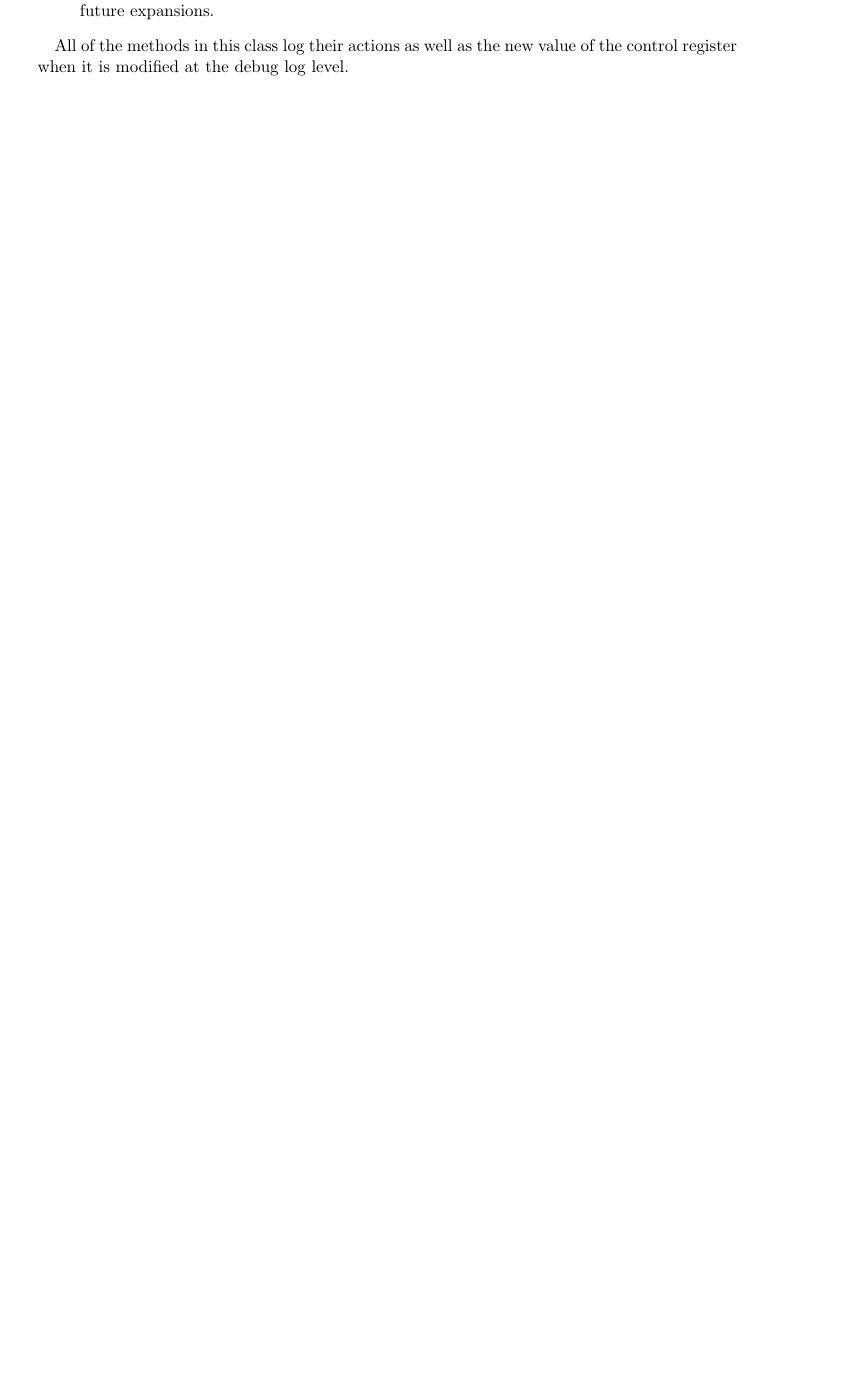
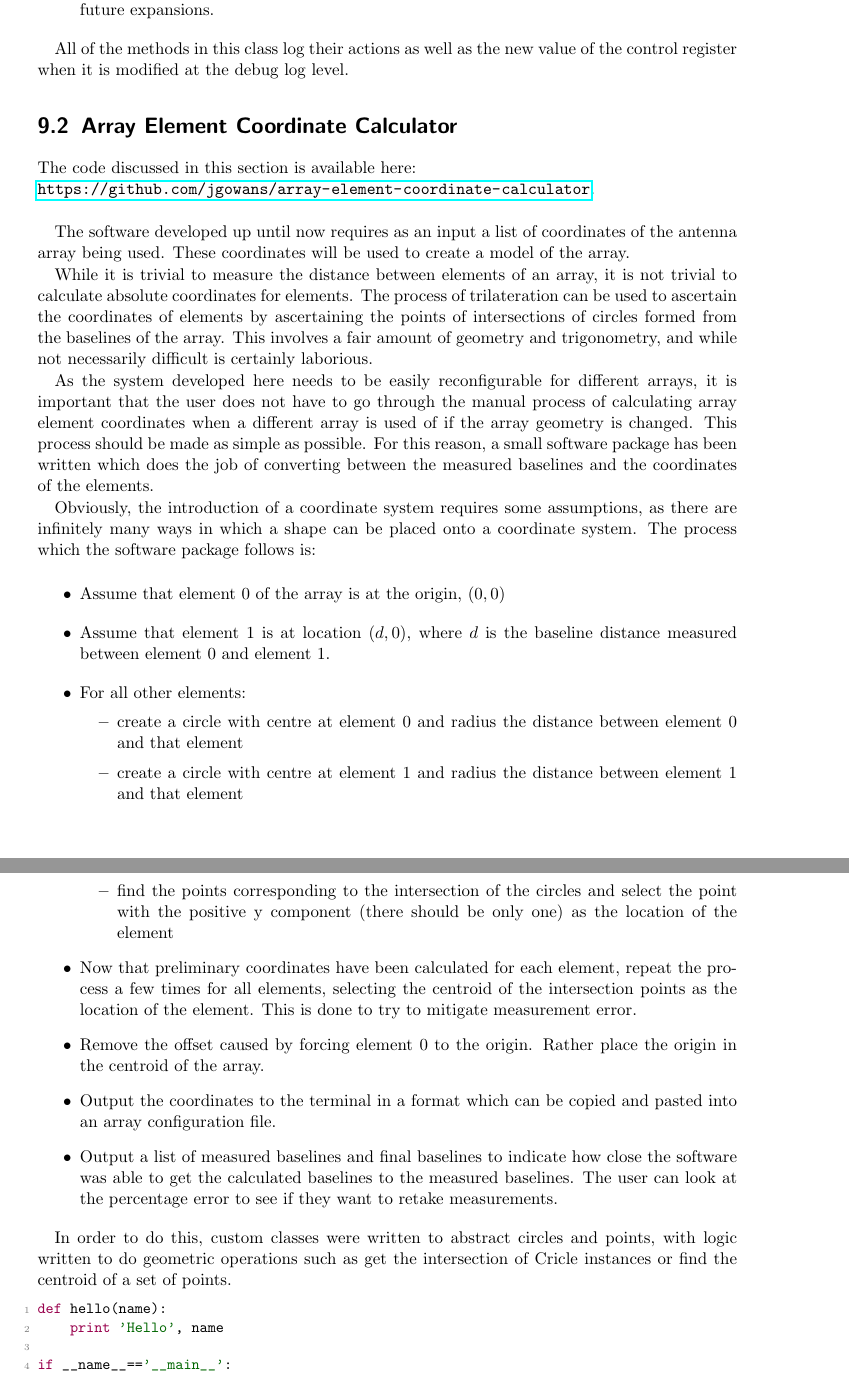
Before and after one commit to luwangg/masters_writeup, a LaTeX thesis (main.tex, which reads tex/75-software-array-coordinate-calculator.tex, thesis_style.sty): part of page 48 of 56 before the commit and two parts of pages 48 and 49 of 58 after it, the two joined at a grey line, cut so that both start at the same text, the shorter picture padded with empty space. Compiled offline with pdfLaTeX.

Commit message:
Stab at coordinate calculator and Python listings

```diff
--- /dev/null
+++ b/tex/75-software-array-coordinate-calculator.tex
@@ -0,0 +1,40 @@
+\section{Array Element Coordinate Calculator}
+
+The code discussed in this section is available here:\\
+\url{https://github.com/jgowans/array-element-coordinate-calculator}.\\
+
+The software developed up until now requires as an input a list of coordinates of the antenna array being used.
+These coordinates will be used to create a model of the array.
+
+While it is trivial to measure the distance between elements of an array, it is not trivial to calculate absolute coordinates for elements. The process of trilateration can be used to ascertain the coordinates of elements by ascertaining the points of intersections of circles formed from the baselines of the array.
+This involves a fair amount of geometry and trigonometry, and while not necessarily difficult is certainly laborious.
+
+As the system developed here needs to be easily reconfigurable for different arrays, it is important that the user does not have to go through the manual process of calculating array element coordinates when a different array is used of if the array geometry is changed.
+This process should be made as simple as possible.
+For this reason, a small software package has been written which does the job of converting between the measured baselines and the coordinates of the elements.
+
+Obviously, the introduction of a coordinate system requires some assumptions, as there are infinitely many ways in which a shape can be placed onto a coordinate system. The process which the software package follows is:
+
+\begin{itemize}
+  \item Assume that element 0 of the array is at the origin, \((0, 0)\)
+  \item Assume that element 1 is at location \((d, 0)\), where \(d\) is the baseline distance measured between element 0 and element 1.
+  \item For all other elements:
+    \begin{itemize}
+      \item create a circle with centre at element 0 and radius the distance between element 0 and that element
+      \item create a circle with centre at element 1 and radius the distance between element 1 and that element
+      \item find the points corresponding to the intersection of the circles and select the point with the positive y component (there should be only one) as the location of the element
+    \end{itemize}
+  \item Now that preliminary coordinates have been calculated for each element, repeat the process a few times for all elements, selecting the centroid of the intersection points as the location of the element. This is done to try to mitigate measurement error.
+  \item Remove the offset caused by forcing element 0 to the origin. Rather place the origin in the centroid of the array.
+  \item Output the coordinates to the terminal in a format which can be copied and pasted into an array configuration file.
+  \item Output a list of measured baselines and final baselines to indicate how close the software was able to get the calculated baselines to the measured baselines. The user can look at the percentage error to see if they want to retake measurements.
+\end{itemize}
+
+In order to do this, custom classes were written to abstract circles and points, with logic written to do geometric operations such as get the intersection of Cricle instances or find the centroid of a set of points.
+
+\begin{lstlisting}
+def hello(name):
+    print 'Hello', name
+
+if __name__=='__main__':
+    hello('Me')
--- a/thesis_style.sty
+++ b/thesis_style.sty
@@ -25,6 +25,7 @@
 \usepackage[xindy]{glossaries}  % if needed, these must be loaded before: hyperref,babel,polyglossia,inputenc,fontenc
 \usepackage{wrapfig}
 \usepackage{tabu}
+\usepackage{listings}
 
 % include section number in equation numbering. Ie: 1.2.3 rather than 1.42
 \numberwithin{equation}{section}
@@ -34,3 +35,10 @@
 \newcommand{\mtx}[1]{\ensuremath{\mathbf{#1}}}
 
 \usepackage{scrhack}
+
+
+\definecolor{colorcodegray}{rgb}{0.5,0.5,0.5}
+\definecolor{colorkeywords}{RGB}{152,0,76}
+\definecolor{colorcomments}{RGB}{128,128,128}
+\definecolor{colorstrings}{RGB}{0,102,0}
+\definecolor{coloridentifiers}{RGB}{0,0,0}
```
Also changed, not shown: main.tex (+15 -0 lines), tex/70-software-implementation.tex (+2 -0 lines), tex/75-software-array-coordinate-calculator.tex (18 more changed lines).
